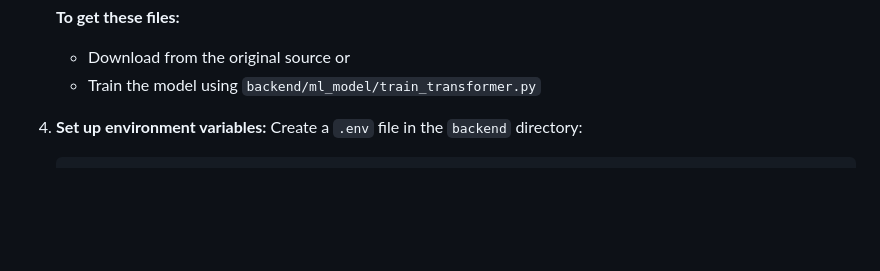
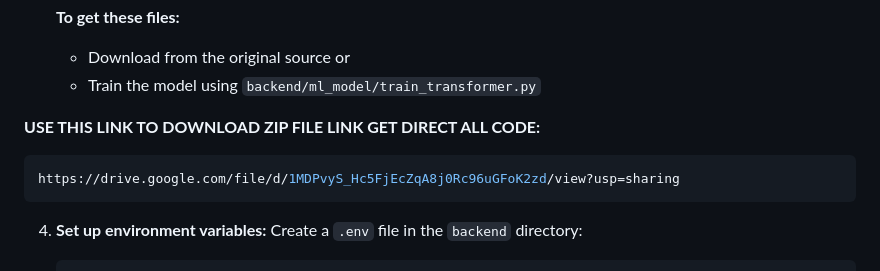
Before and after one commit to Ompatil9021/fake-news-detection, a Markdown page: README.md, the part around the change. Rendered like a GitHub page; blank space fills up the shorter version.

````diff
--- a/README.md
+++ b/README.md
@@ -41,6 +41,11 @@ A comprehensive fake news detection system that combines Gemini AI API with a tr
    **To get these files:**
    - Download from the original source or
    - Train the model using `backend/ml_model/train_transformer.py`
+
+**USE THIS LINK TO DOWNLOAD ZIP FILE LINK GET DIRECT ALL CODE:**
+   ```bash
+   https://drive.google.com/file/d/1MDPvyS_Hc5FjEcZqA8j0Rc96uGFoK2zd/view?usp=sharing
+   ```
 
 4. **Set up environment variables:**
    Create a `.env` file in the `backend` directory:
````
